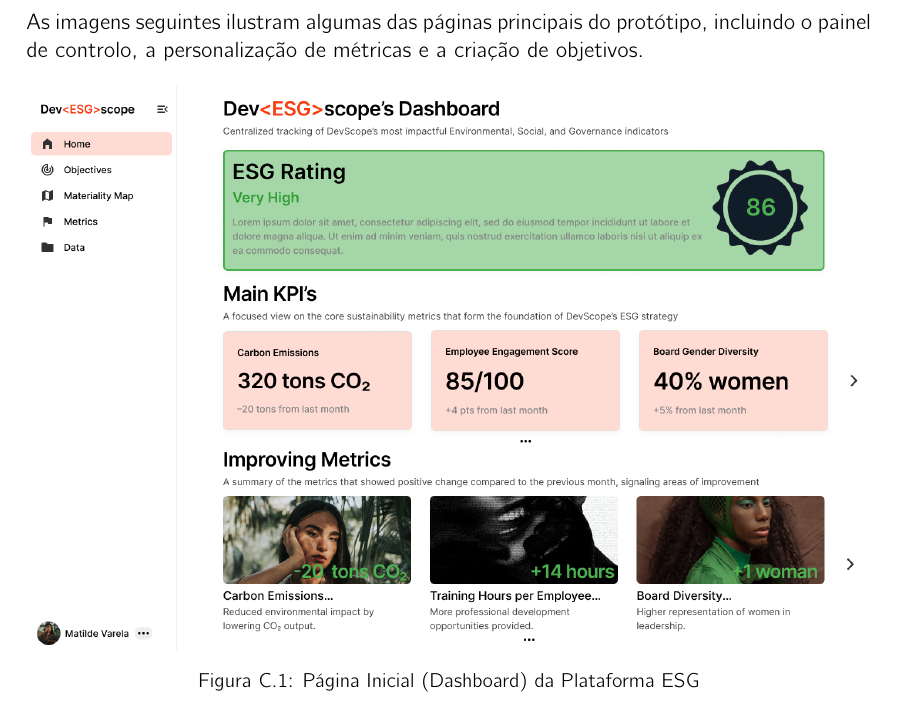
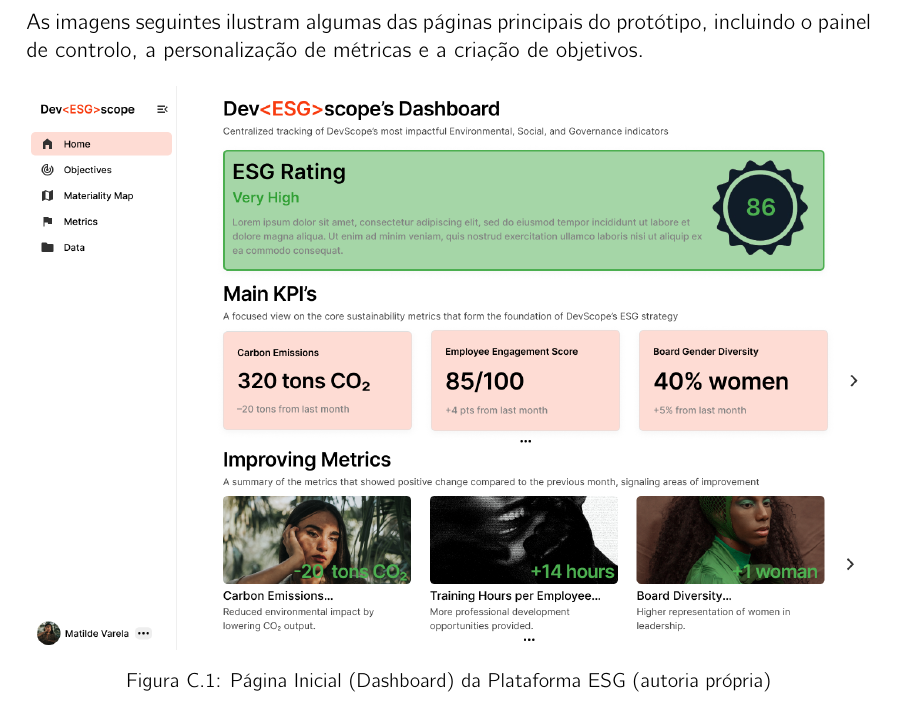
Before and after one commit to matilde-varela/ISEP-PESTI-Report-2025, a LaTeX thesis (main.tex, which reads appendices/appendixC.tex): part of page 103 of 111, cut so that both start at the same text. Compiled offline with pdfLaTeX.

Commit message:
fix: caption of image

```diff
--- a/appendices/appendixC.tex
+++ b/appendices/appendixC.tex
@@ -12,7 +12,7 @@ As imagens seguintes ilustram algumas das páginas principais do protótipo, inc
 \begin{figure}[H]
 \centering
 \includegraphics[width=\linewidth]{/frontmatter/assets/mockup/Dashboard _ Home Page.png}
-\captionof{figure}{Página Inicial (Dashboard) da Plataforma ESG}
+\captionof{figure}{Página Inicial (Dashboard) da Plataforma ESG (autoria própria)}
     \label{fig:dashboardESG}
 \end{figure}
 
```
